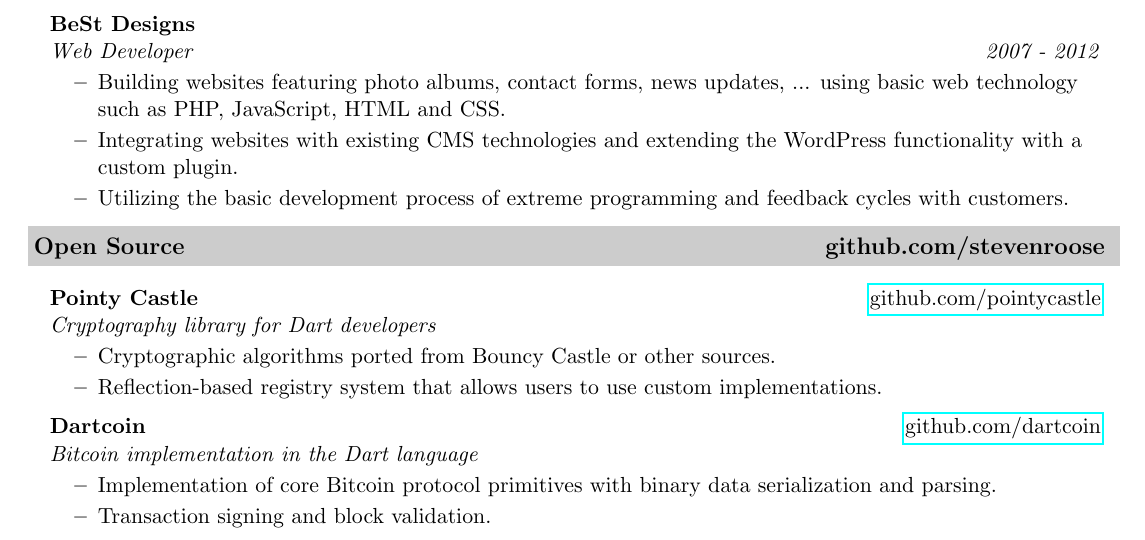
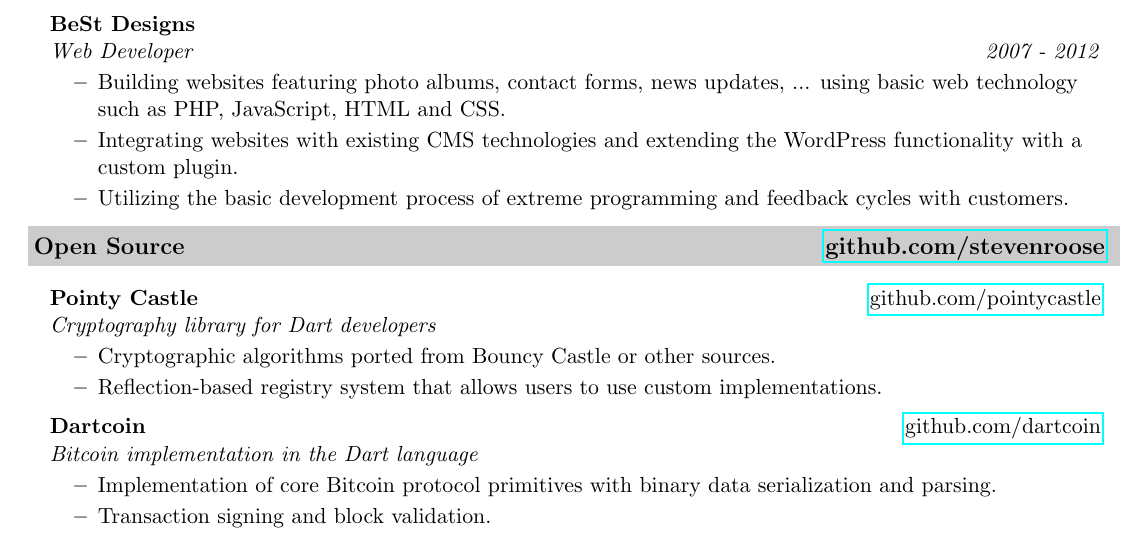
Before and after one commit to stevenroose/cv, a LaTeX CV (cv.tex): part of page 1 of 2, cut so that both start at the same text. Compiled offline with pdfLaTeX.

Commit message:
Added hyperlink for github profile

```diff
--- a/cv.tex
+++ b/cv.tex
@@ -89,7 +89,8 @@
 \end{itemize}
 
 
-\resheading{Open Source \hfill github.com/stevenroose}
+\resheading{Open Source \hfill
+\href{https://github.com/stevenroose}{github.com/stevenroose}}
 \begin{itemize}[leftmargin=*]
 
 \item[]
```
Also changed, not shown: cv.pdf.
